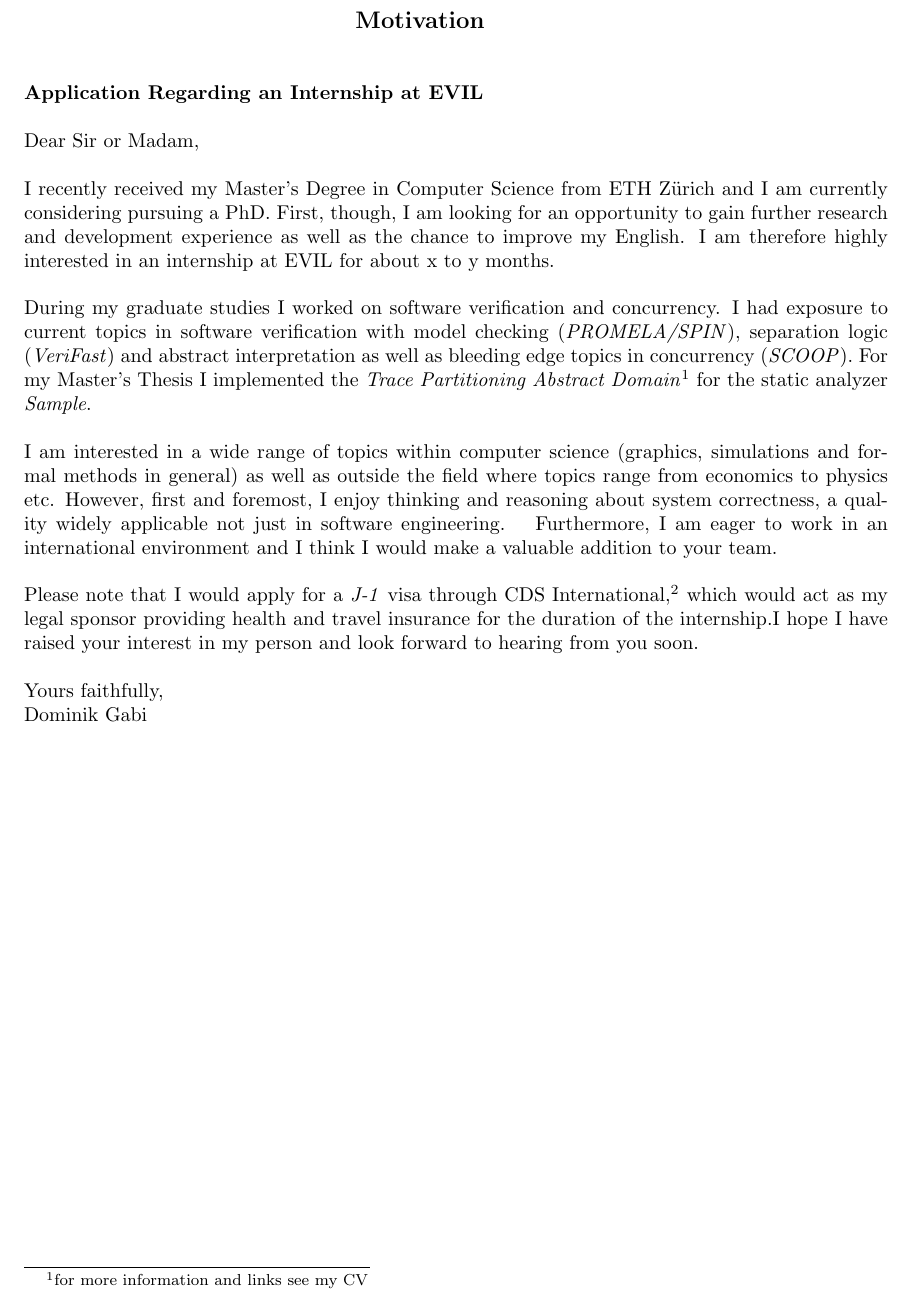
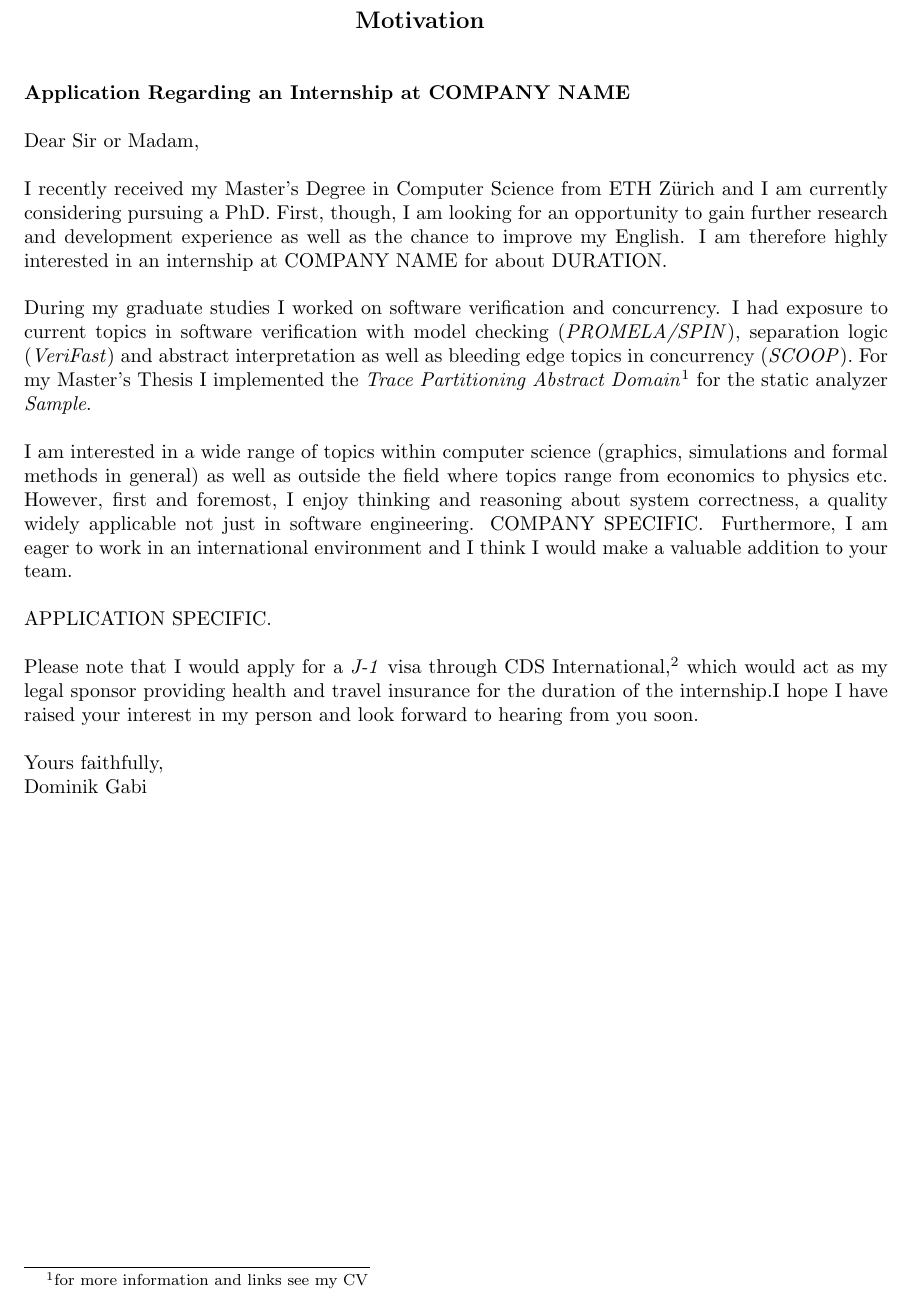
Before and after one commit to dkgi/resume, a LaTeX CV (Motivation.tex, which reads Configuration.tex): part of the page, cut so that both start at the same text. Compiled offline with pdfLaTeX; a LaTeX package or settings file that is missing is left out.

Commit message:
Application specific section

```diff
--- a/Configuration.tex
+++ b/Configuration.tex
@@ -8,9 +8,15 @@
   %\address{Your email and url here\\}
 }
 
-\newcommand{\company}{EVIL\xspace}
-\newcommand{\duration}{x to y months\xspace}
-\newcommand{\companyspecific}{}
+\newcommand{\company}{COMPANY NAME\xspace}
+\newcommand{\duration}{DURATION\xspace}
+\newcommand{\companyspecific}{% COMPANY SPECIFIC
+  COMPANY SPECIFIC.
+}
+
+\newcommand{\applicationspecific}{% APPLICATION SPECIFIC
+  APPLICATION SPECIFIC.
+}
 
 \newtoggle{cds}
 \toggletrue{cds}
--- a/Motivation.tex
+++ b/Motivation.tex
@@ -18,6 +18,8 @@
 
   I am interested in a wide range of topics within computer science (graphics, simulations and formal methods in general) as well as outside the field where topics range from economics to physics etc. However, first and foremost, I enjoy thinking and reasoning about system correctness, a quality widely applicable not just in software engineering. \companyspecific\xspace Furthermore, I am eager to work in an international environment and I think I would make a valuable addition to your team.
 
+  \applicationspecific
+
   \iftoggle{cds}{Please note that I would apply for a \emph{J-1} visa through CDS International,\footnote{\url{http://www.cdsintl.org/interntrainusa/}} which would act as my legal sponsor providing health and travel insurance for the duration of the internship.}
 
   I hope I have raised your interest in my person and look forward to hearing from you soon.
```
Also changed, not shown: Makefile, Configuration.tex (2 more changed lines).
